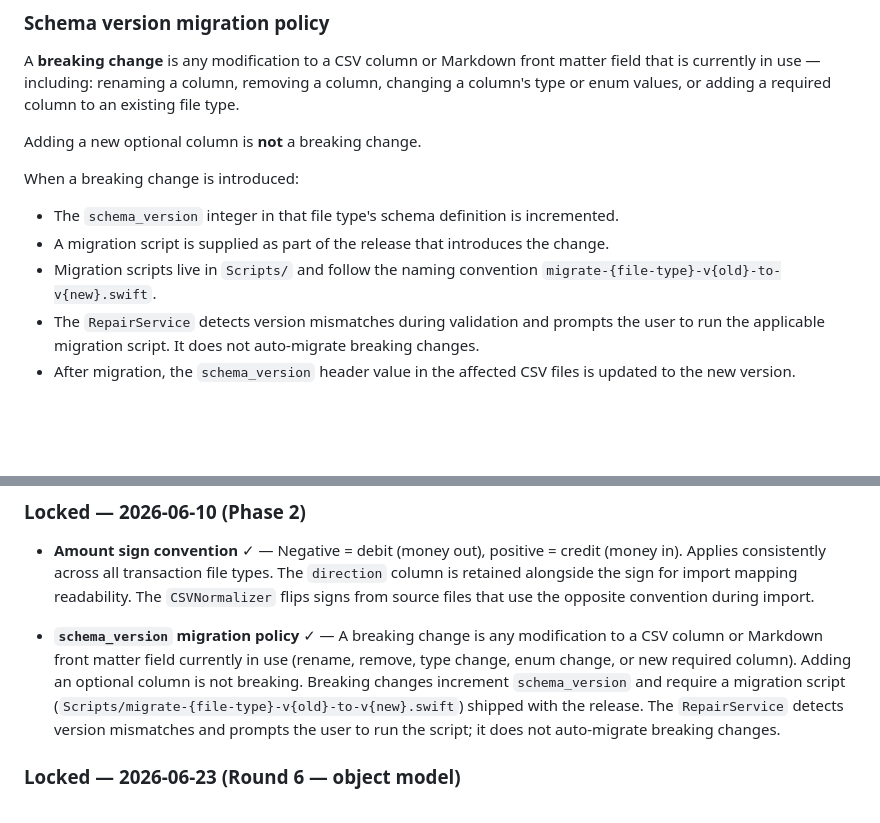
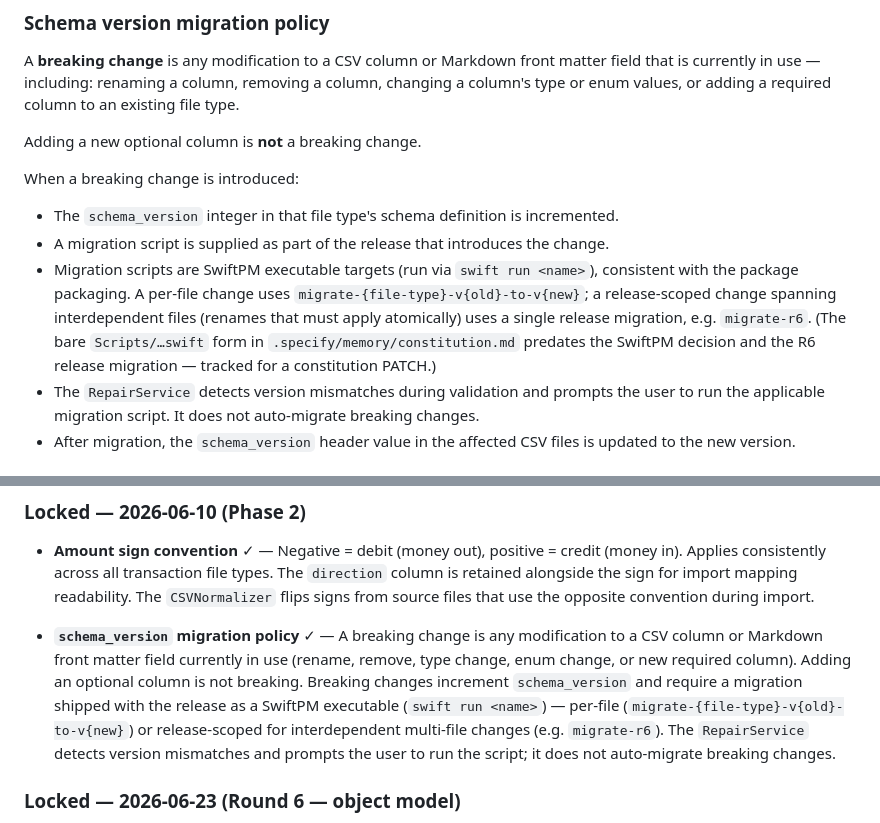
Before and after one commit to billdingwall/open-finance, a Markdown page: docs/technical-design.md, 2 parts joined by grey strips. Drawn GitHub-style; blank space fills up the shorter version.

```diff
--- a/docs/technical-design.md
+++ b/docs/technical-design.md
@@ -304,7 +304,7 @@ Adding a new optional column is **not** a breaking change.
 When a breaking change is introduced:
 - The `schema_version` integer in that file type's schema definition is incremented.
 - A migration script is supplied as part of the release that introduces the change.
-- Migration scripts live in `Scripts/` and follow the naming convention `migrate-{file-type}-v{old}-to-v{new}.swift`.
+- Migration scripts are SwiftPM executable targets (run via `swift run <name>`), consistent with the package packaging. A per-file change uses `migrate-{file-type}-v{old}-to-v{new}`; a release-scoped change spanning interdependent files (renames that must apply atomically) uses a single release migration, e.g. `migrate-r6`. (The bare `Scripts/…swift` form in `.specify/memory/constitution.md` predates the SwiftPM decision and the R6 release migration — tracked for a constitution PATCH.)
 - The `RepairService` detects version mismatches during validation and prompts the user to run the applicable migration script. It does not auto-migrate breaking changes.
 - After migration, the `schema_version` header value in the affected CSV files is updated to the new version.
 
@@ -470,7 +470,7 @@ These decisions are settled and should not be reopened for v1:
 
 - **Amount sign convention** ✓ — Negative = debit (money out), positive = credit (money in). Applies consistently across all transaction file types. The `direction` column is retained alongside the sign for import mapping readability. The `CSVNormalizer` flips signs from source files that use the opposite convention during import.
 
-- **`schema_version` migration policy** ✓ — A breaking change is any modification to a CSV column or Markdown front matter field currently in use (rename, remove, type change, enum change, or new required column). Adding an optional column is not breaking. Breaking changes increment `schema_version` and require a migration script (`Scripts/migrate-{file-type}-v{old}-to-v{new}.swift`) shipped with the release. The `RepairService` detects version mismatches and prompts the user to run the script; it does not auto-migrate breaking changes.
+- **`schema_version` migration policy** ✓ — A breaking change is any modification to a CSV column or Markdown front matter field currently in use (rename, remove, type change, enum change, or new required column). Adding an optional column is not breaking. Breaking changes increment `schema_version` and require a migration shipped with the release as a SwiftPM executable (`swift run <name>`) — per-file (`migrate-{file-type}-v{old}-to-v{new}`) or release-scoped for interdependent multi-file changes (e.g. `migrate-r6`). The `RepairService` detects version mismatches and prompts the user to run the script; it does not auto-migrate breaking changes.
 
 ### Locked — 2026-06-23 (Round 6 — object model)
 
```
Also changed, not shown: .specify/memory/constitution.md (+33 -22 lines).
